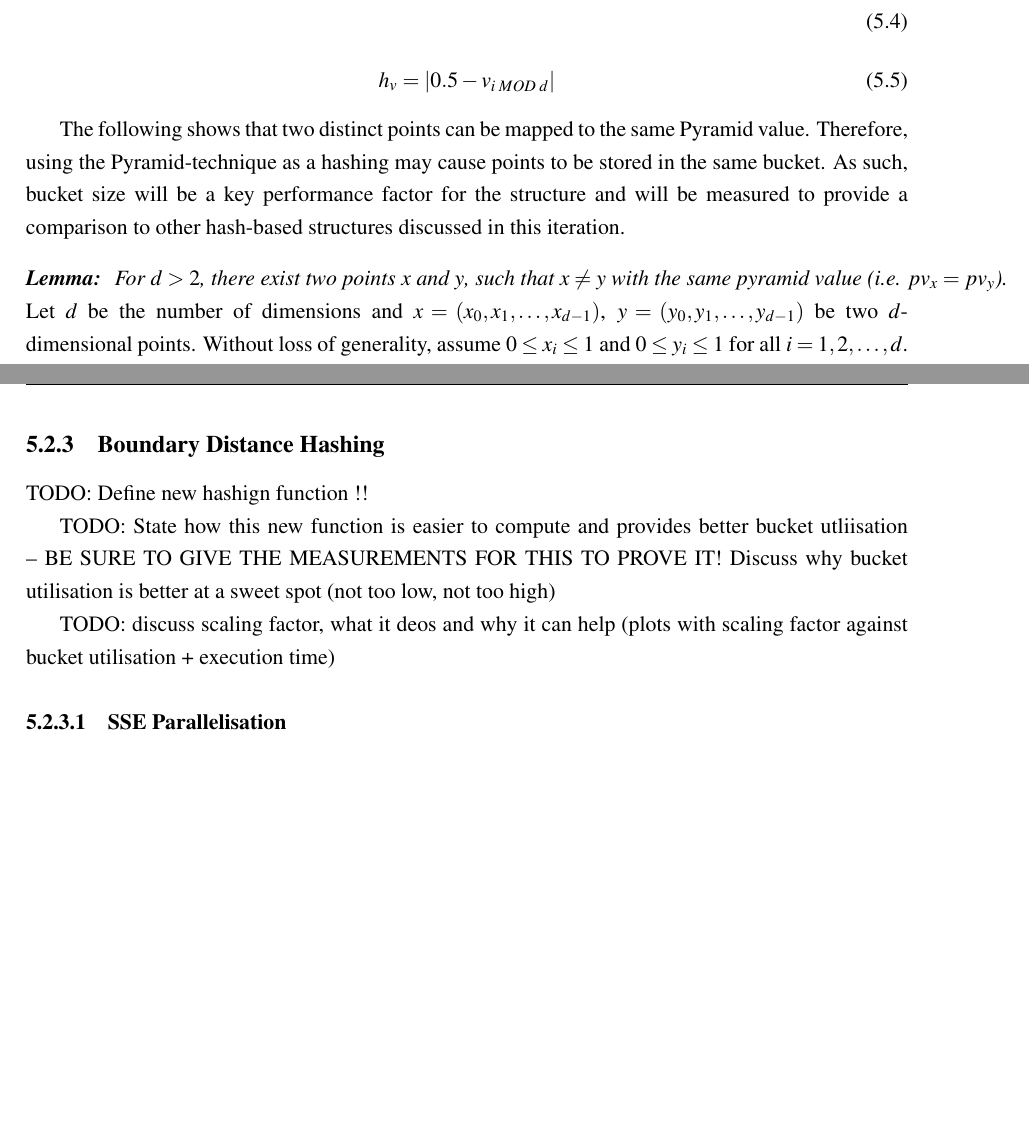
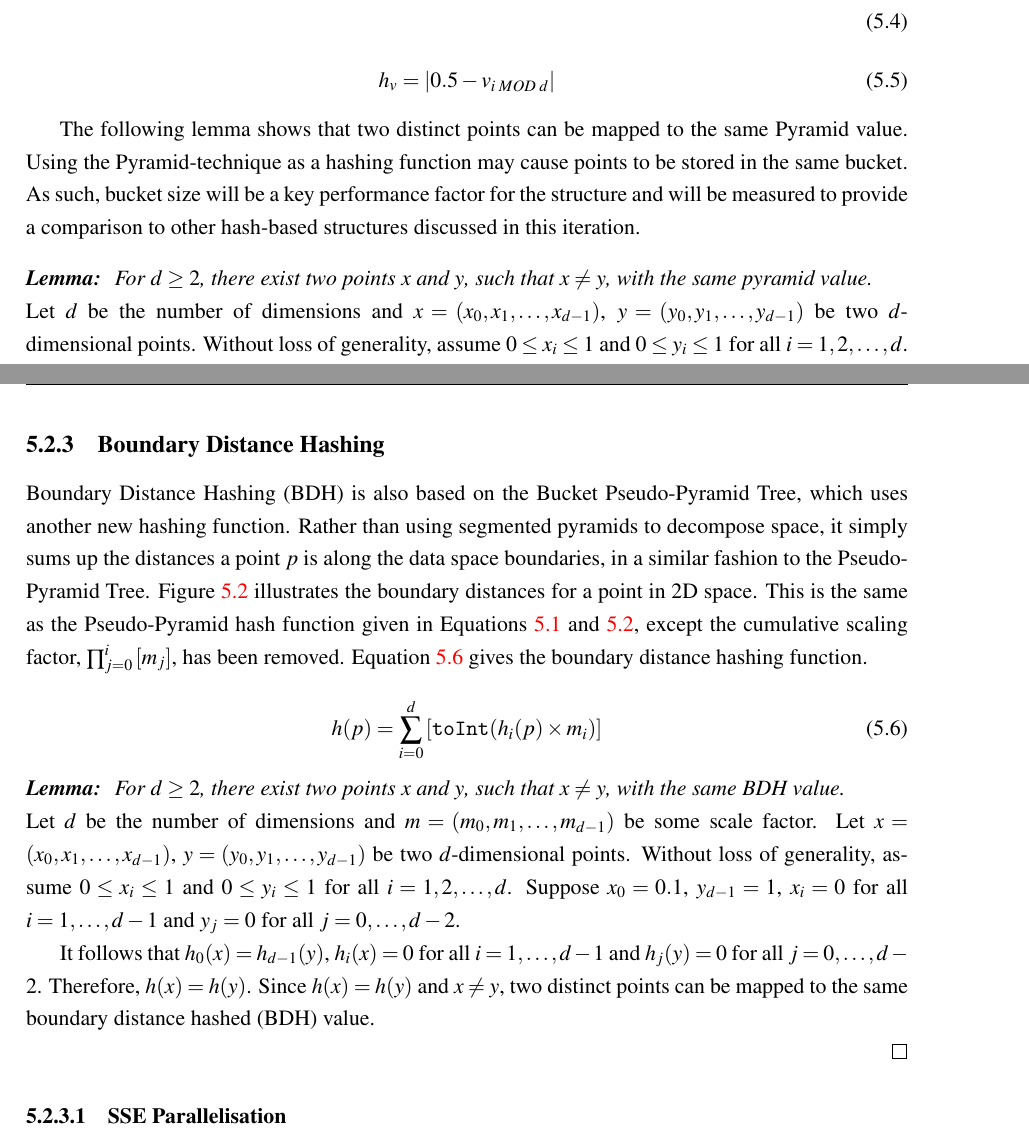
Before and after one commit to DonaldWhyte/multidimensional-search-fyp, a LaTeX thesis (report/FYP.tex, which reads report/iteration_2.tex): two parts of pages 53 and 54 of 71 before the commit and two parts of pages 53 and 54 of 72 after it, joined at a grey line, cut so that both start at the same text, the shorter picture padded with empty space. Compiled offline with pdfLaTeX.

Commit message:
Added expanation of BDH and proof

```diff
--- a/report/iteration_2.tex
+++ b/report/iteration_2.tex
@@ -149,14 +149,13 @@ More formally, the pyramid value $pv_v$ of a point $v$ is given by $pv_v = (i +
 	\label{eq:pyramid-value-height}
 \end{equation}
 
-The following shows that two distinct points can be mapped to the same Pyramid value. Therefore, using the Pyramid-technique as a hashing may cause points to be stored in the same bucket. As such, bucket size will be a key performance factor for the structure and will be measured to provide a comparison to other hash-based structures discussed in this iteration.
+The following lemma shows that two distinct points can be mapped to the same Pyramid value. Using the Pyramid-technique as a hashing function may cause points to be stored in the same bucket. As such, bucket size will be a key performance factor for the structure and will be measured to provide a comparison to other hash-based structures discussed in this iteration.
 
-\begin{proof}[\textbf{Lemma: } For $d > 2$, there exist two points $x$ and $y$, such that $x \neq y$ with the same pyramid value (i.e. $pv_x = pv_y$)]
-
+\begin{proof}[\textbf{Lemma: } For $d \geq 2$, there exist two points $x$ and $y$, such that $x \neq y$, with the same pyramid value]\mbox{}\\*
 Let $d$ be the number of dimensions and $x = (x_0, x_1, \dots, x_{d -1})$, $y = (y_0, y_1, \dots, y_{d - 1})$ be two $d$-dimensional points. Without loss of generality, assume $0 \leq x_i \leq 1$ and $0 \leq y_i \leq 1$ for all $i = 1, 2, \dots, d$. Suppose $x_0 = y_0 = 0$, $x_{d - 1} = 0.1$, $y_{d - 1} = 0.2$ and $x_i = y_i = 0.1$ for all $i = 1, \dots, {d - 2}$. This means $x \neq y$. The following holds:
 \begin{enumerate}
 	\item $\forall k \; 0 \leq k \leq d, k \neq 0: \;\; \lvert 0.5 - x_0 \rvert \geq \lvert 0.5 - x_k \rvert$,
-	\item  $\forall k \; 0 \leq k \leq d, k \neq 0: \;\; \lvert 0.5 - y_0 \rvert \geq \lvert 0.5 - y_k \rvert$.
+	\item $\forall k \; 0 \leq k \leq d, k \neq 0: \;\; \lvert 0.5 - y_0 \rvert \geq \lvert 0.5 - y_k \rvert$.
 \end{enumerate}
 Since $x_0 \leq 0.5$ and $y \leq 0.5$, both $x$ and $y$ are mapped to pyramid 0 ($i = 0$). It follows that $h_x = h_y = \lvert 0.5 - v_{0 \; MOD \; 3} \rvert = \lvert 0.5 - v_{0} \rvert = \lvert 0.5 - 0 \rvert = 0.5$. $pv_x = pv_y = 0 + 0.5 = 0.5$ and $x \neq y$, meaning two distinct points can have the same Pyramid value.
 
@@ -164,17 +163,25 @@ Since $x_0 \leq 0.5$ and $y \leq 0.5$, both $x$ and $y$ are mapped to pyramid 0
 
 \subsection{Boundary Distance Hashing}
 
-TODO: Define new hashign function !!
+Boundary Distance Hashing (BDH) is also based on the Bucket Pseudo-Pyramid Tree, which uses another new hashing function. Rather than using segmented pyramids to decompose space, it simply sums up the distances a point $p$ is along the data space boundaries, in a similar fashion to the Pseudo-Pyramid Tree. Figure \ref{fig:point-boundary-distance} illustrates the boundary distances for a point in 2D space. This is the same as the Pseudo-Pyramid hash function given in Equations \ref{eq:point-boundary-distance} and \ref{eq:pseudo-pyramid-hash}, except the cumulative scaling factor, $\prod_{j=0}^{i}{\lbrack m_j \rbrack}$, has been removed. Equation \ref{eq:boundary-distance-hashing} gives the boundary distance hashing function.
 
-TODO: State how this new function is easier to compute and provides better bucket utliisation -- BE SURE TO GIVE THE MEASUREMENTS FOR THIS TO PROVE IT! Discuss why bucket utilisation is better at a sweet spot (not too low, not too high)
+\begin{equation}
+	h(p) = \sum_{i = 0}^{d} { \lbrack \texttt{toInt}( h_i(p) \times m_i ) \rbrack }
+	\label{eq:boundary-distance-hashing}
+\end{equation}
 
-TODO: discuss scaling factor, what it deos and why it can help (plots with scaling factor against bucket utilisation + execution time)
+\begin{proof}[\textbf{Lemma: } For $d \geq 2$, there exist two points $x$ and $y$, such that $x \neq y$, with the same BDH value]\mbox{}\\*
+Let $d$ be the number of dimensions and $m = (m_0, m_1, \dots, m_{d - 1})$ be some scale factor. Let $x = (x_0, x_1, \dots, x_{d -1})$, $y = (y_0, y_1, \dots, y_{d - 1})$ be two $d$-dimensional points. Without loss of generality, assume $0 \leq x_i \leq 1$ and $0 \leq y_i \leq 1$ for all $i = 1, 2, \dots, d$. Suppose $x_0 = 0.1$, $y_{d - 1} = 1$, $x_i = 0$ for all $i = 1, \dots, d - 1$ and $y_j = 0$ for all $j = 0, \dots, d - 2$.
+
+It follows that $h_0(x) = h_{d - 1}(y)$, $h_i(x) = 0$ for all $i = 1, \dots, d - 1$ and $h_j(y) = 0$ for all $j = 0, \dots, d - 2$. Therefore, $h(x) = h(y)$. Since $h(x) = h(y)$ and $x \neq y$, two distinct points can be mapped to the same boundary distance hashed (BDH) value.
+
+\end{proof}
 
 \subsubsection{SSE Parallelisation}
 
 SIMD stands for Single Instruction, Multiple Data and was defined by Flynn as a classification of parallel computing \cite{flynns-taxonomy}. In SIMD, a single instruction is used to operation on multiple data items at the same time. If $p$ is the maximum number of data items that can be operated on in parallel at a time, then in an ideal scenario it is possible increase the speed of a computation by $p$ times. However, it is only suitable for computations where the same operation can be applied to multiple data items independantly, where the order in which those operations complete does not affect the final output.
 
-Streaming SIMD Extensions, or SSE, is a specification of an instruction set that performs SIMD operations for the widely used x86 CPU architecture\cite{sse}, which is the architecture used for the development and test environment of this project. It was seen as TODO
+Streaming SIMD Extensions, or SSE, is a specification of an instruction set that performs SIMD operations for the widely used x86 CPU architecture \cite{sse}, which is the architecture used for the development and test environment of this project. It was seen as TODO
 
 TODO: speeding up NEW hashing function
 TODO: speeding up point comparison
```
